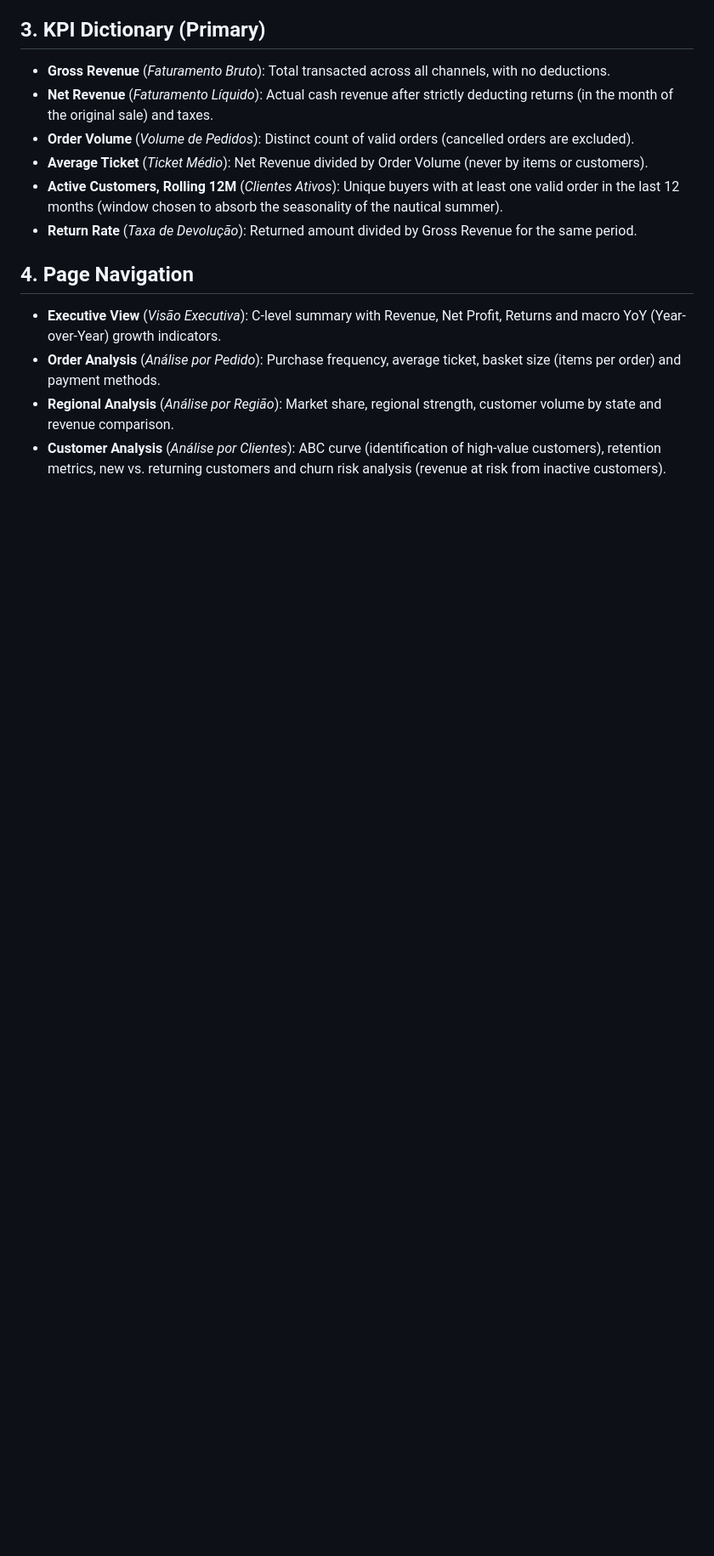
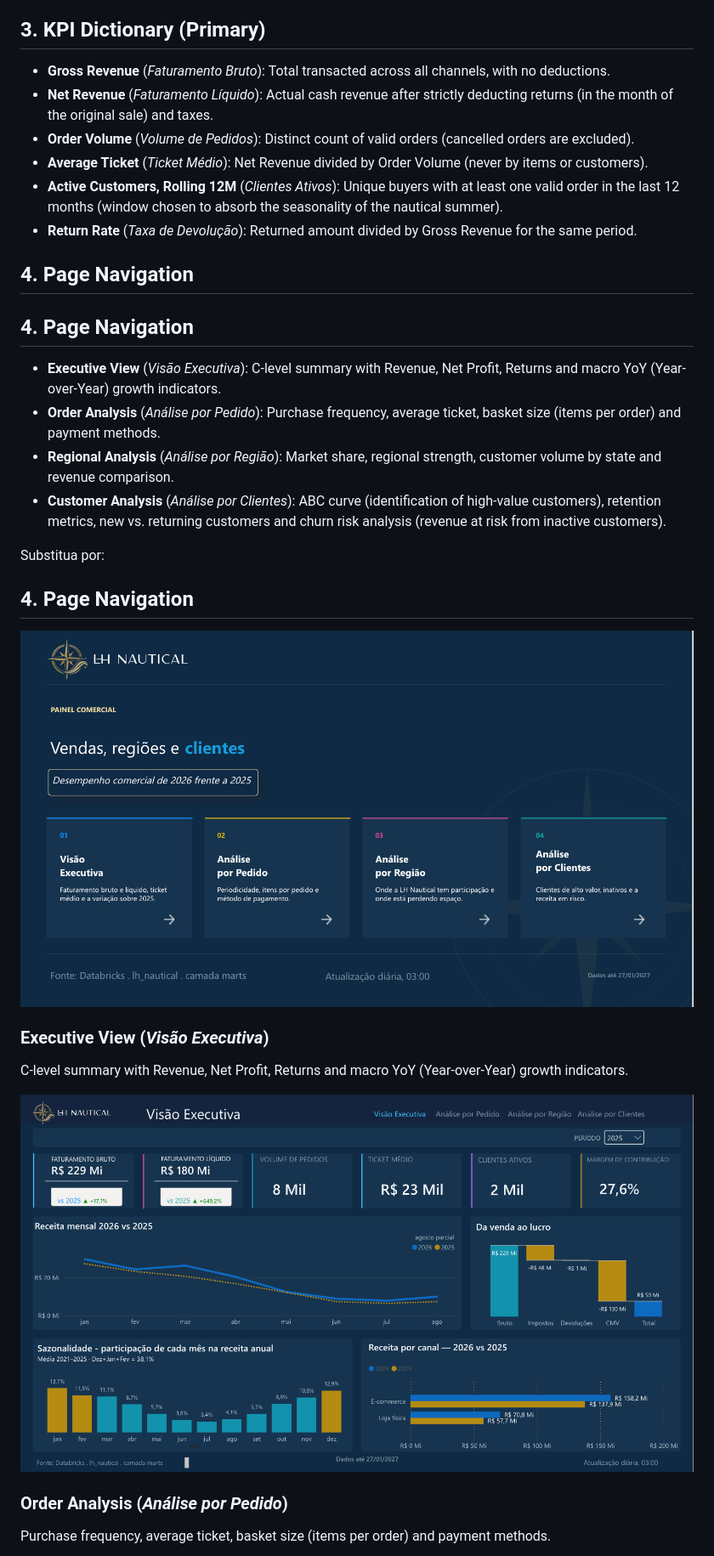
Before and after one commit to evamariaorozco/data-engineering-databricks-project, a Markdown page: docs/dashboard_guide.md, the part around one of its changes. Shown at 85% size. Drawn GitHub-style; pictures changed too: docs/dashboard/00_cover.png (added), docs/dashboard/01_executive_view.png (added); blank space fills up the shorter version.

```diff
--- a/docs/dashboard_guide.md
+++ b/docs/dashboard_guide.md
@@ -18,7 +18,22 @@ This is LH Nautical's Executive Dashboard, designed to address strategic pain po
 * **Return Rate** (*Taxa de Devolução*): Returned amount divided by Gross Revenue for the same period.
 
 ## 4. Page Navigation
+## 4. Page Navigation
 * **Executive View** (*Visão Executiva*): C-level summary with Revenue, Net Profit, Returns and macro YoY (Year-over-Year) growth indicators.
 * **Order Analysis** (*Análise por Pedido*): Purchase frequency, average ticket, basket size (items per order) and payment methods.
 * **Regional Analysis** (*Análise por Região*): Market share, regional strength, customer volume by state and revenue comparison.
 * **Customer Analysis** (*Análise por Clientes*): ABC curve (identification of high-value customers), retention metrics, new vs. returning customers and churn risk analysis (revenue at risk from inactive customers).
+
+Substitua por:
+## 4. Page Navigation
+
+![Dashboard cover](dashboard/00_cover.png)
+
+### Executive View (*Visão Executiva*)
+C-level summary with Revenue, Net Profit, Returns and macro YoY (Year-over-Year) growth indicators.
+
+![Executive View](dashboard/01_executive_view.png)
+
+### Order Analysis (*Análise por Pedido*)
+Purchase frequency, average ticket, basket size (items per order) and payment methods.
+
```
Also changed, not shown: other parts of docs/dashboard_guide.md (+13 -0 lines), README.md (+8 -0 lines), docs/dashboard/02_order_analysis.png (added), docs/dashboard/03_regional_analysis.png (added), docs/dashboard/04_customer_analysis.png (added).
